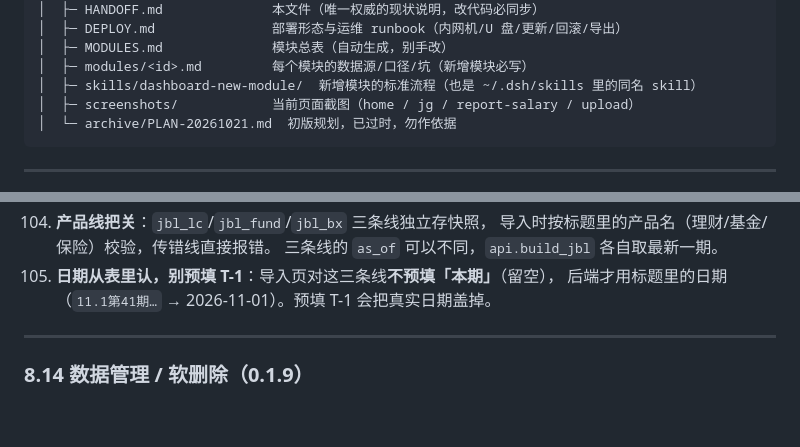
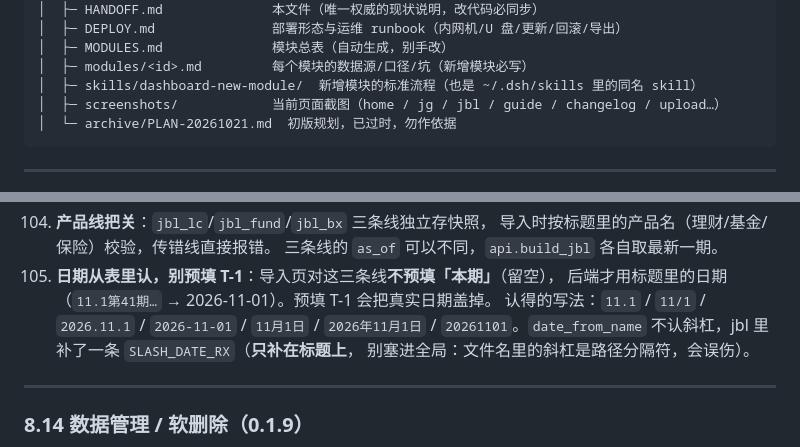
Before and after one commit to IVseIce/icbc-dashboard, a Markdown page: docs/HANDOFF.md, 2 parts joined by grey strips. GitHub-like rendering; blank space fills up the shorter version.

````diff
--- a/docs/HANDOFF.md
+++ b/docs/HANDOFF.md
@@ -188,7 +188,7 @@ icbc-dashboard/
 │  ├─ MODULES.md              模块总表（自动生成，别手改）
 │  ├─ modules/<id>.md         每个模块的数据源/口径/坑（新增模块必写）
 │  ├─ skills/dashboard-new-module/  新增模块的标准流程（也是 ~/.dsh/skills 里的同名 skill）
-│  ├─ screenshots/            当前页面截图（home / jg / report-salary / upload）
+│  ├─ screenshots/            当前页面截图（home / jg / jbl / guide / changelog / upload…）
 │  └─ archive/PLAN-20261021.md  初版规划，已过时，勿作依据
 ```
 
@@ -842,6 +842,9 @@ icbc-dashboard/
      三条线的 `as_of` 可以不同，`api.build_jbl` 各自取最新一期。
 105. **日期从表里认，别预填 T-1**：导入页对这三条线**不预填「本期」**（留空），
      后端才用标题里的日期（`11.1第41期…` → 2026-11-01）。预填 T-1 会把真实日期盖掉。
+     认得的写法：`11.1` / `11/1` / `2026.11.1` / `2026-11-01` / `11月1日` / `2026年11月1日` /
+     `20261101`。`date_from_name` 不认斜杠，jbl 里补了一条 `SLASH_DATE_RX`（**只补在标题上**，
+     别塞进全局：文件名里的斜杠是路径分隔符，会误伤）。
 
 ---
 
````
Also changed, not shown: docs/screenshots/jbl.png, 1 other file.
